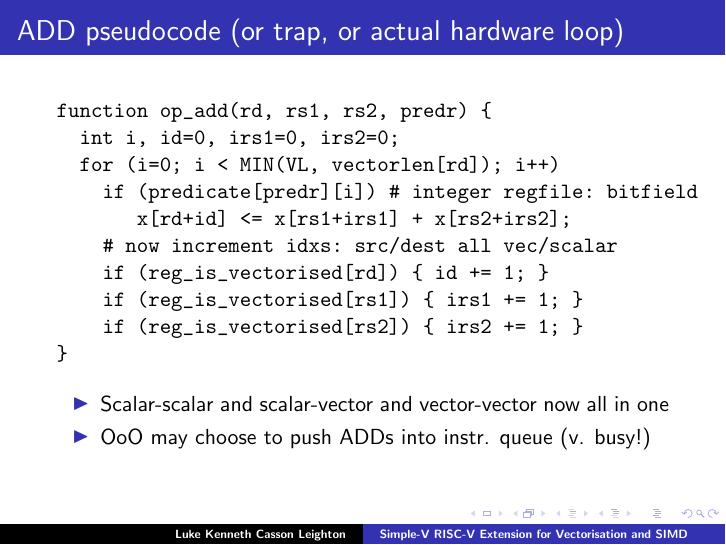
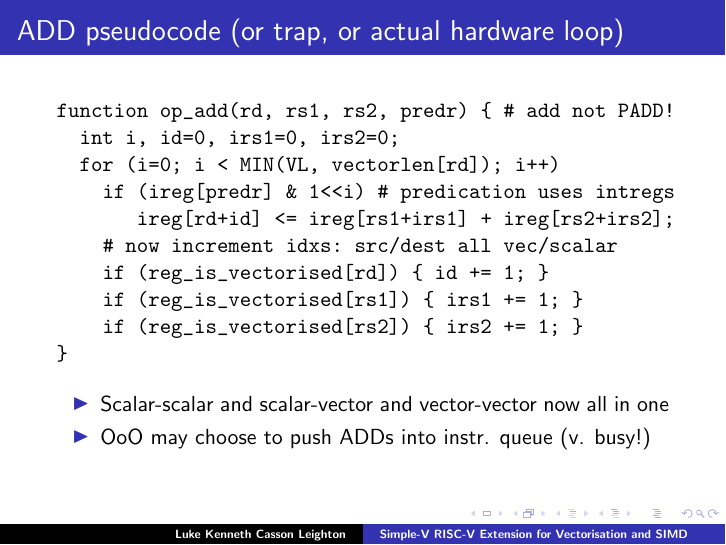
Before and after one commit to programmerjake/libre-soc-wiki, LaTeX slides (simple_v_extension/simple_v_chennai_2018.tex): page 6 of 16. Compiled offline with LaTeX, dvips and Ghostscript.

Commit message:
more slides

```diff
--- a/simple_v_extension/simple_v_chennai_2018.tex
+++ b/simple_v_extension/simple_v_chennai_2018.tex
@@ -87,11 +87,11 @@
 \frametitle{ADD pseudocode (or trap, or actual hardware loop)}
 
 \begin{semiverbatim}
-function op_add(rd, rs1, rs2, predr) \{
+function op_add(rd, rs1, rs2, predr) \{ # add not PADD!
   int i, id=0, irs1=0, irs2=0;
   for (i=0; i < MIN(VL, vectorlen[rd]); i++)
-    if (predicate[predr][i]) # integer regfile: bitfield
-       x[rd+id] <= x[rs1+irs1] + x[rs2+irs2];
+    if (ireg[predr] & 1<<i) # predication uses intregs
+       ireg[rd+id] <= ireg[rs1+irs1] + ireg[rs2+irs2];
     # now increment idxs: src/dest all vec/scalar
     if (reg_is_vectorised[rd]) \{ id += 1; \}
     if (reg_is_vectorised[rs1]) \{ irs1 += 1; \}
```
